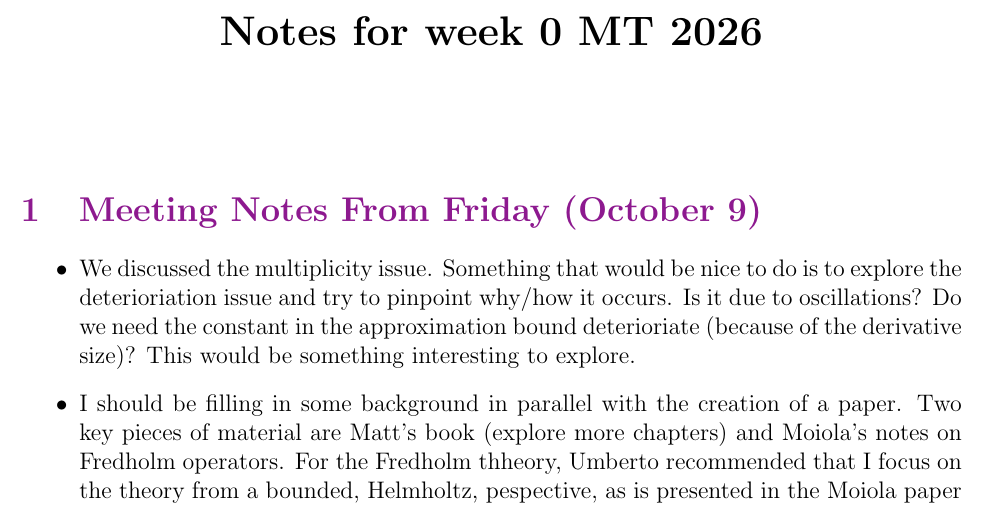
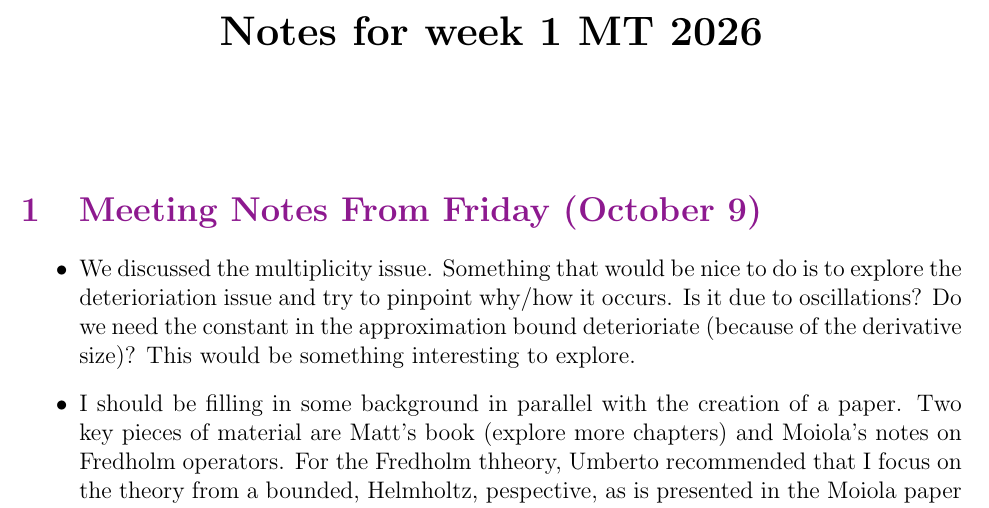
Before and after one commit to maggiemcc02/MaggiesDPhil, a LaTeX document (log/MTWeek1Log.tex): part of page 1 of 5, cut so that both start at the same text. Compiled offline with pdfLaTeX.

Commit message:
Updating notes and logs

```diff
--- a/log/MTWeek1Log.tex
+++ b/log/MTWeek1Log.tex
@@ -90,7 +90,7 @@
 %   label=\textcolor{\currentheadingcolor}{\textbullet}
 % }
 
-\title{\textbf{Notes for week 0 MT 2026}}
+\title{\textbf{Notes for week 1 MT 2026}}
 \author{}
 \date{}
 % \author{Maggie McCarthy}
```
